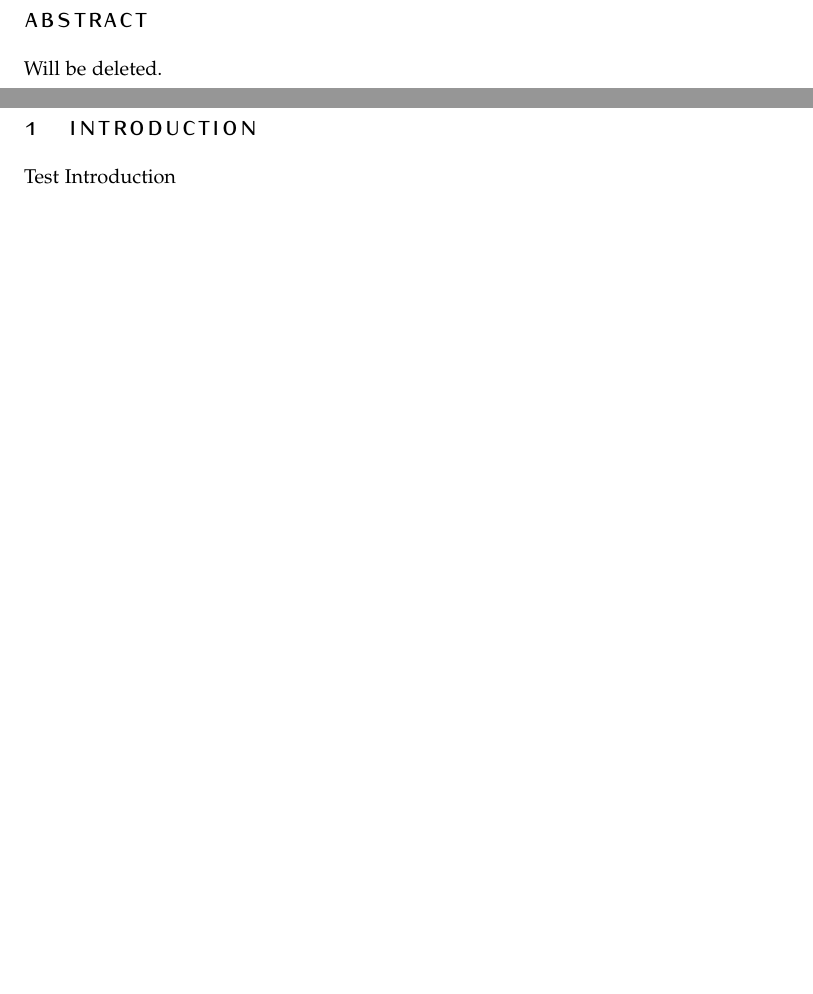
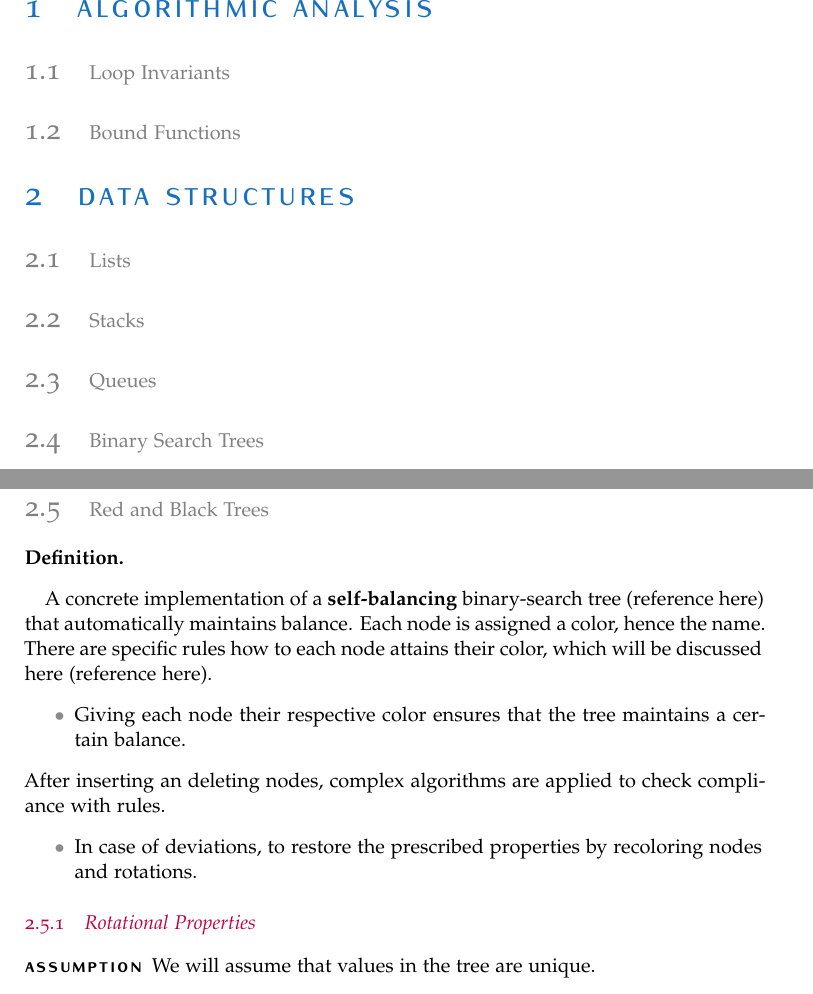
Before and after one commit to go-uezono/CPSC-331, a LaTeX document (CPSC 331/331 Master.tex): two parts of pages 2 and 3 of 4, joined at a grey line, cut at the place of the change, the shorter picture padded with empty space. Compiled offline with pdfLaTeX.

Commit message:
Added a bit of notes for RB Trees, renamed file to 331

```diff
--- a/CPSC 331/Master Notes.tex
+++ b/CPSC 331/331 Master.tex
@@ -28,14 +28,44 @@ BCOR5mm]
 \listoftables
 
 \newpage
+%Algorithmic Analysis%
+\section{Algorithmic Analysis}
+\subsection{Loop Invariants}
+\subsection{Bound Functions}
 
-% Abstract
-\section*{Abstract}
-Will be deleted.
+%Data Structures%
+\section{Data Structures}
 
+%Lists%
+\subsection{Lists}
+
+%Stacks%
+\subsection{Stacks}
+
+%Queues%
+\subsection{Queues}
+
+%Binary Search%
+\subsection{Binary Search Trees}
 \newpage
 
-%Introduction
-\section{Introduction}
+% Red and Black Trees
+\subsection{Red and Black Trees}
 
-Test Introduction
+\begin{definition}
+\end{definition}
+A concrete implementation of a \textbf{self-balancing} binary-search tree (reference here) that automatically maintains balance.
+Each node is assigned a color, hence the name. There are specific rules how to each node attains their color, which will be discussed here (reference here).
+\begin{itemize}
+    \item Giving each node their respective color ensures that the tree maintains a certain balance.
+\end{itemize}
+After inserting an deleting nodes, complex algorithms are applied to check compliance with rules.
+\begin{itemize}
+     \item In case of deviations, to restore the prescribed properties by recoloring nodes and rotations.
+\end{itemize}
+
+\subsubsection{Rotational Properties}
+
+\begin{description}
+    \item[Assumption] We will assume that values in the tree are unique.
+\end{description}
```
Also changed, not shown: CPSC 331/Structure.tex (+11 -2 lines), CPSC 331/331 Master.pdf (added), CPSC 331/Master Notes.pdf (deleted), CPSC 331/331 Master.tex (16 more changed lines), 26 other files.
